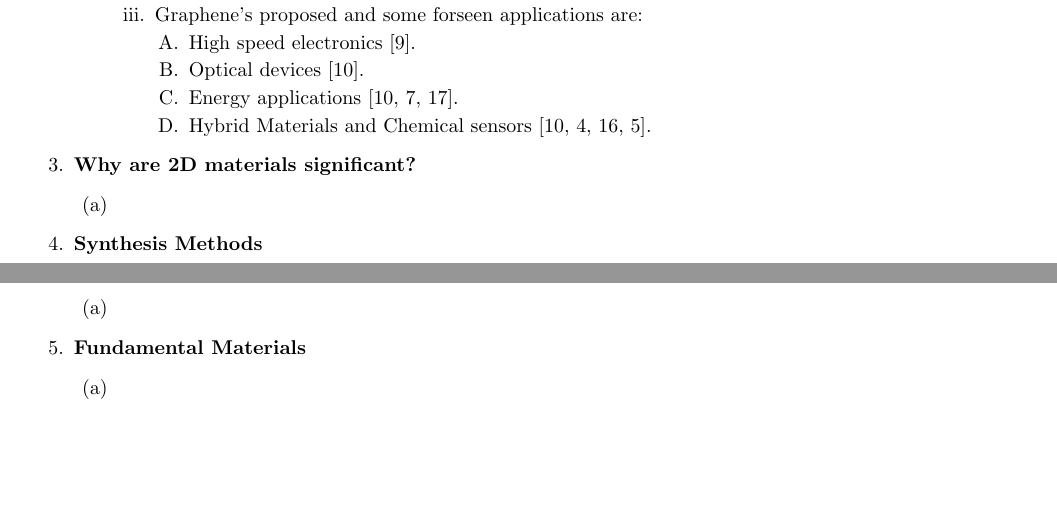
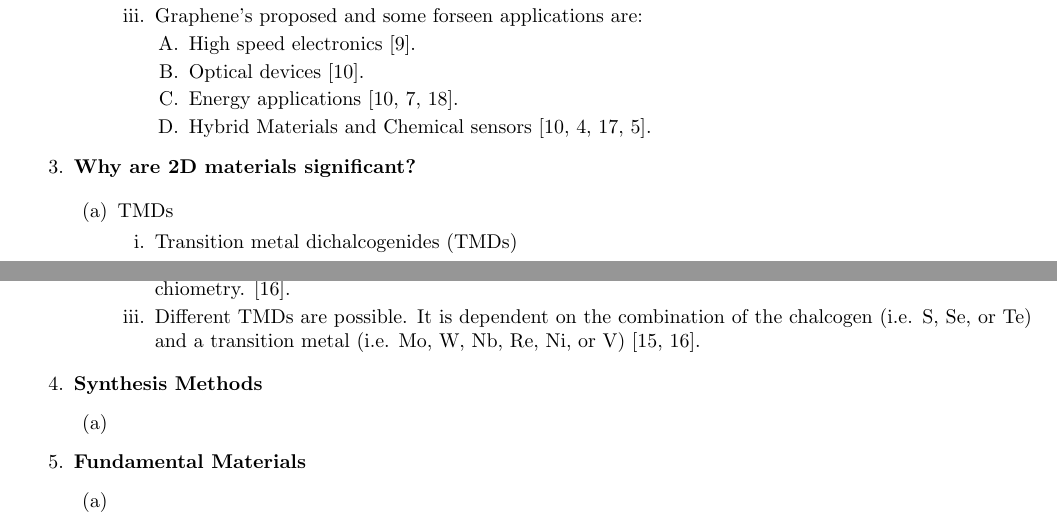
Before and after one commit to kandrews92/2Dmaterials-survey, a LaTeX document (outline/overview.tex, which reads bibs/refs.bib): two parts of pages 1 and 2 of 3, joined at a grey line, cut so that both start at the same text, the shorter picture padded with empty space. Compiled offline with pdfLaTeX.

Commit message:
bib and outline updated

```diff
--- a/bibs/refs.bib
+++ b/bibs/refs.bib
@@ -292,0 +298 @@ journal = {Science}
+	volume = {18},
--- a/outline/overview.tex
+++ b/outline/overview.tex
@@ -58,9 +58,16 @@
 
 		\end{enumerate} %inner-layer end
 	\item{\textbf{Why are 2D materials significant?}}
+
 		\begin{enumerate} %inner-layer begin
-			\item{}
+			\item{TMDs}
+				\begin{enumerate}
+					\item{Transition metal dichalcogenides (TMDs)}
+					\item{Hexagonal layers of metal atoms ($\mathrm{M}$) between two layers of chalcogen atoms ($\mathrm{X}$) with a $\mathrm{MX}_2$ stoichiometry. \cite{grapheneLike2Dreview2013}.}
+					\item{Different TMDs are possible. It is dependent on the combination of the chalcogen (i.e. S, Se, or Te) and a transition metal (i.e. Mo, W, Nb, Re, Ni, or V) \cite{WilsonTMDs1969, grapheneLike2Dreview2013}.}
+				\end{enumerate}
 		\end{enumerate} % inner-layer end
+
 	\item{\textbf{Synthesis Methods}}
 		\begin{enumerate} %inner-layer begin
 			\item{}
```
Also changed, not shown: outline/overview.pdf, bibs/refs.bib (14 more changed lines), 2 other files.
